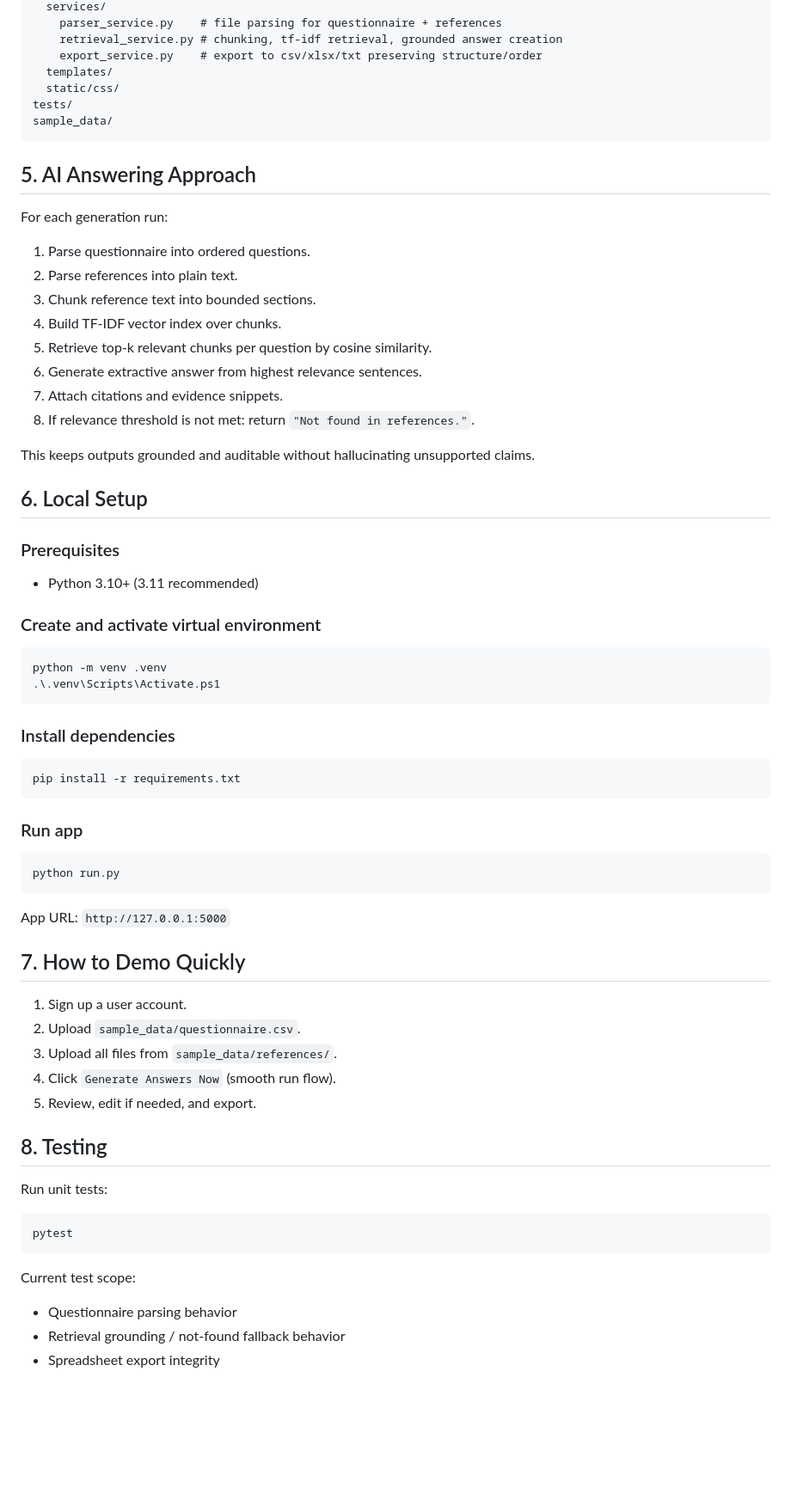
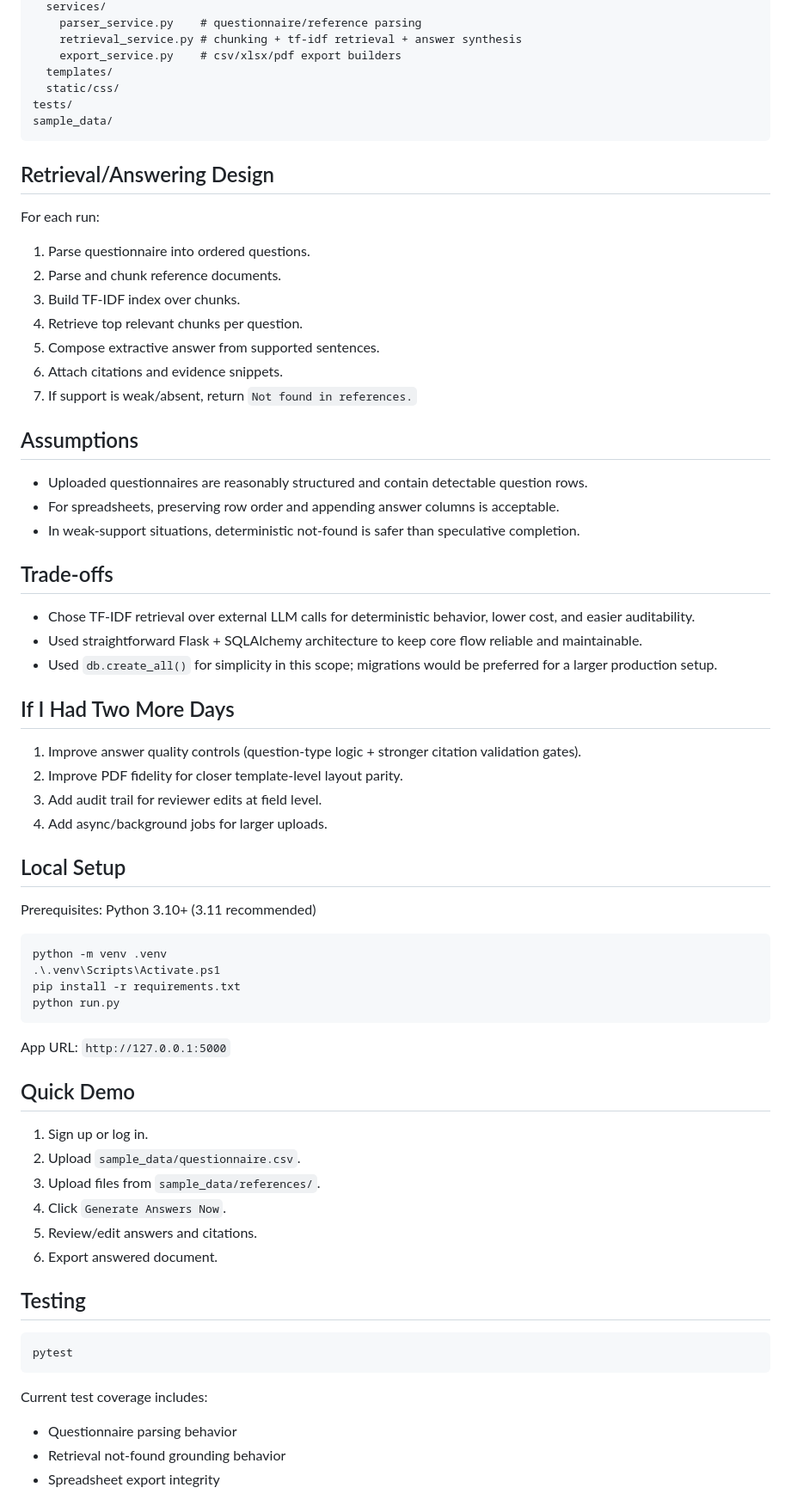
Before and after one commit to Nupreeth/Nexora, a Markdown page: README.md, the part around one of its changes. Shown at 86% size. Rendered like a GitHub page; blank space fills up the shorter version.

````diff
--- a/README.md
+++ b/README.md
@@ -82,63 +93,66 @@ app/
   services/
-    parser_service.py    # file parsing for questionnaire + references
-    retrieval_service.py # chunking, tf-idf retrieval, grounded answer creation
-    export_service.py    # export to csv/xlsx/txt preserving structure/order
+    parser_service.py    # questionnaire/reference parsing
+    retrieval_service.py # chunking + tf-idf retrieval + answer synthesis
+    export_service.py    # csv/xlsx/pdf export builders
   templates/
   static/css/
 tests/
 sample_data/
 ```
 
-## 5. AI Answering Approach
-For each generation run:
+## Retrieval/Answering Design
+For each run:
 1. Parse questionnaire into ordered questions.
-2. Parse references into plain text.
-3. Chunk reference text into bounded sections.
-4. Build TF-IDF vector index over chunks.
-5. Retrieve top-k relevant chunks per question by cosine similarity.
-6. Generate extractive answer from highest relevance sentences.
-7. Attach citations and evidence snippets.
-8. If relevance threshold is not met: return `"Not found in references."`.
+2. Parse and chunk reference documents.
+3. Build TF-IDF index over chunks.
+4. Retrieve top relevant chunks per question.
+5. Compose extractive answer from supported sentences.
+6. Attach citations and evidence snippets.
+7. If support is weak/absent, return `Not found in references.`
 
-This keeps outputs grounded and auditable without hallucinating unsupported claims.
+## Assumptions
+- Uploaded questionnaires are reasonably structured and contain detectable question rows.
+- For spreadsheets, preserving row order and appending answer columns is acceptable.
+- In weak-support situations, deterministic not-found is safer than speculative completion.
 
-## 6. Local Setup
-### Prerequisites
-- Python 3.10+ (3.11 recommended)
+## Trade-offs
+- Chose TF-IDF retrieval over external LLM calls for deterministic behavior, lower cost, and easier auditability.
+- Used straightforward Flask + SQLAlchemy architecture to keep core flow reliable and maintainable.
+- Used `db.create_all()` for simplicity in this scope; migrations would be preferred for a larger production setup.
 
-### Create and activate virtual environment
+## If I Had Two More Days
+1. Improve answer quality controls (question-type logic + stronger citation validation gates).
+2. Improve PDF fidelity for closer template-level layout parity.
+3. Add audit trail for reviewer edits at field level.
+4. Add async/background jobs for larger uploads.
+
+## Local Setup
+Prerequisites: Python 3.10+ (3.11 recommended)
+
 ```powershell
 python -m venv .venv
 .\.venv\Scripts\Activate.ps1
-```
-
-### Install dependencies
-```powershell
 pip install -r requirements.txt
-```
-
-### Run app
-```powershell
 python run.py
 ```
 
 App URL: `http://127.0.0.1:5000`
 
-## 7. How to Demo Quickly
-1. Sign up a user account.
+## Quick Demo
+1. Sign up or log in.
 2. Upload `sample_data/questionnaire.csv`.
-3. Upload all files from `sample_data/references/`.
-4. Click `Generate Answers Now` (smooth run flow).
-5. Review, edit if needed, and export.
+3. Upload files from `sample_data/references/`.
+4. Click `Generate Answers Now`.
+5. Review/edit answers and citations.
+6. Export answered document.
 
-## 8. Testing
-Run unit tests:
+## Testing
 ```powershell
 pytest
 ```
 
-Current test scope:
+Current test coverage includes:
 - Questionnaire parsing behavior
-- Retrieval grounding / not-found fallback behavior
+- Retrieval not-found grounding behavior
 - Spreadsheet export integrity
 
````
Also changed, not shown: other parts of README.md (+69 -99 lines).
